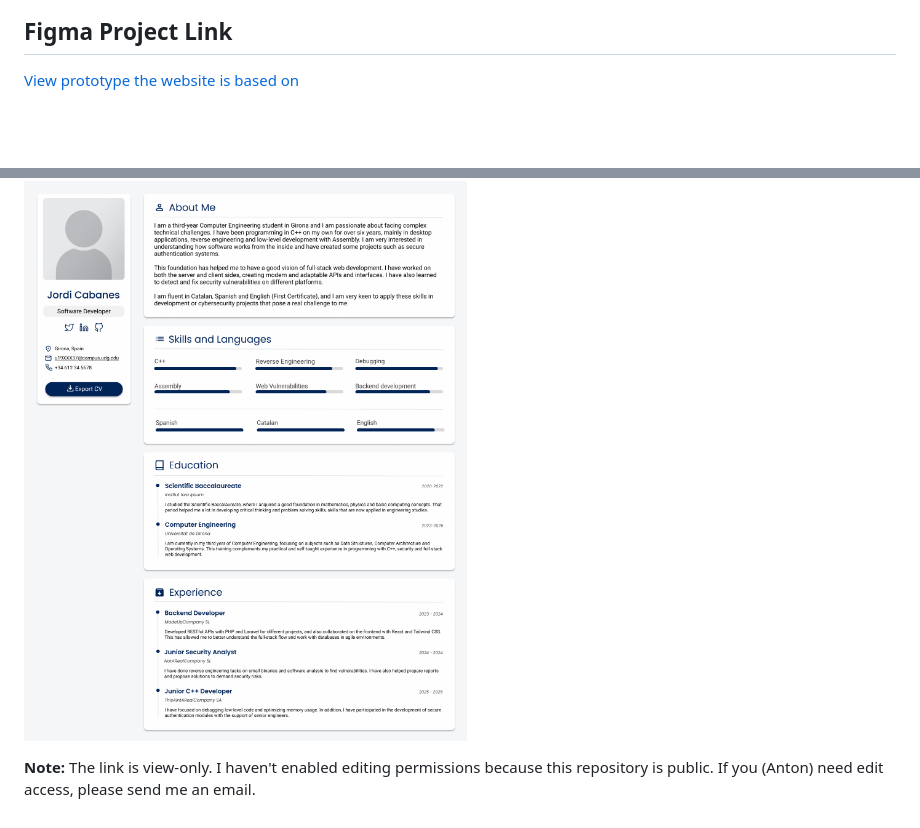
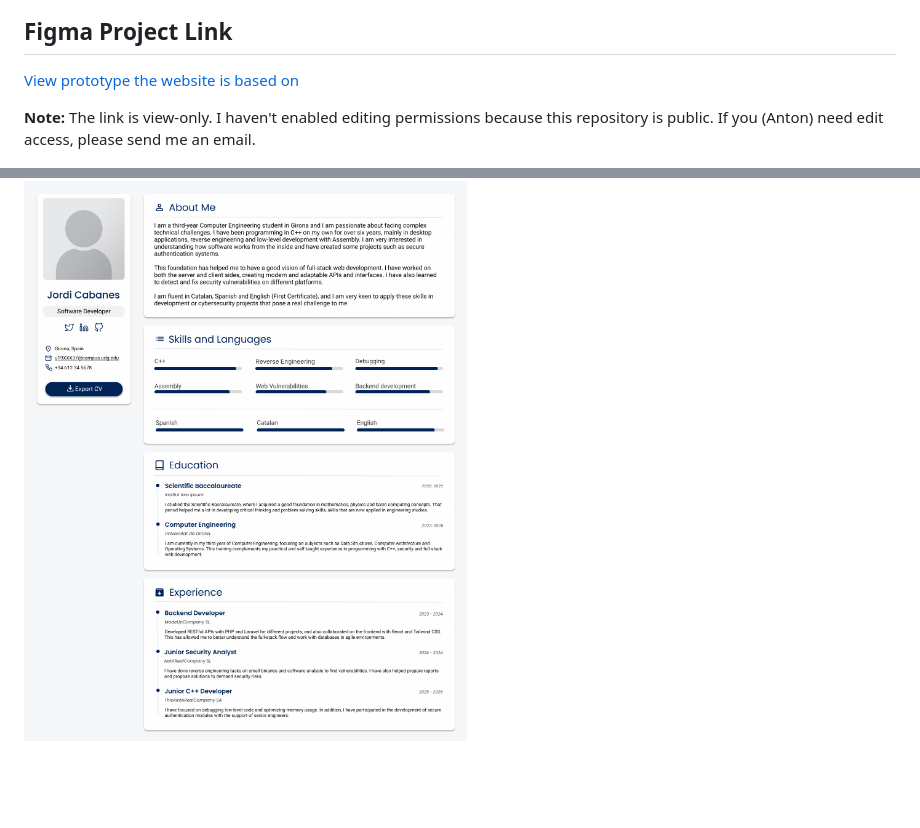
Before and after one commit to justacoderlol/justacoderlol.github.io, a Markdown page: README.md, 2 parts joined by grey strips. GitHub-like rendering; blank space fills up the shorter version.

Commit message:
Fix formatting of Figma Design Preview image

```diff
--- a/README.md
+++ b/README.md
@@ -56,6 +56,6 @@ The layout, built with **Grid** and **Flexbox**, offers flexibility and a modern
 
 [View prototype the website is based on](https://www.figma.com/design/17GfYa0s13QJH3xlPWELPX/CV-Website?node-id=0-1&t=o0oU5nMoKFLIECm3-1)
 
+**Note:** The link is view-only. I haven't enabled editing permissions because this repository is public. If you (Anton) need edit access, please send me an email.
+
 ![Figma Design Preview](figma_design.png)
-
-**Note:** The link is view-only. I haven't enabled editing permissions because this repository is public. If you (Anton) need edit access, please send me an email.
```
